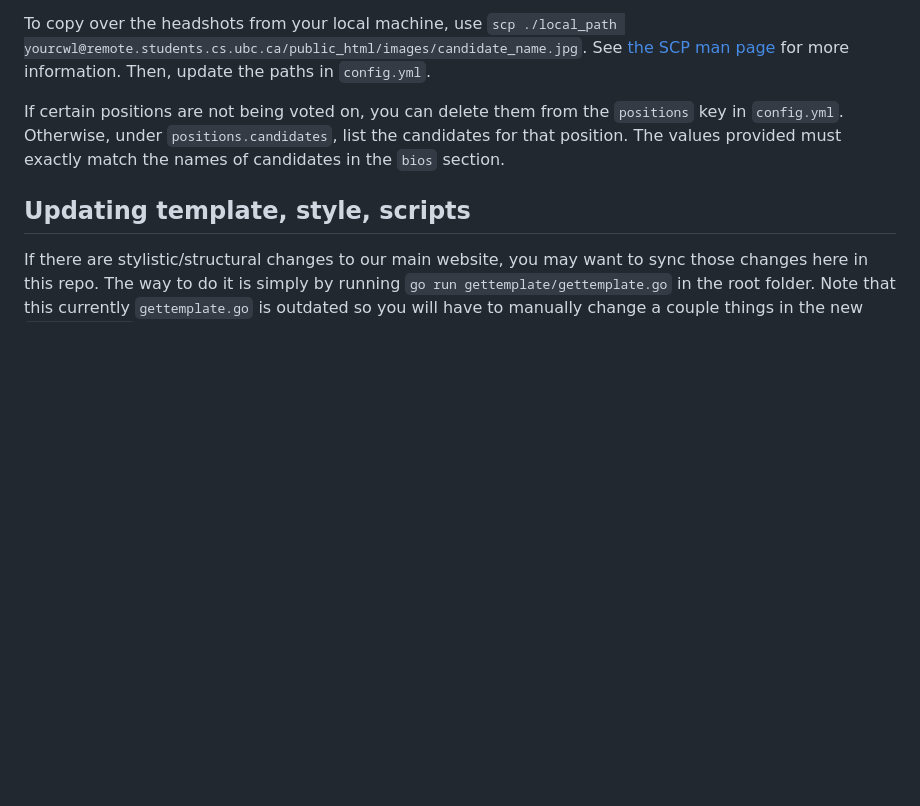
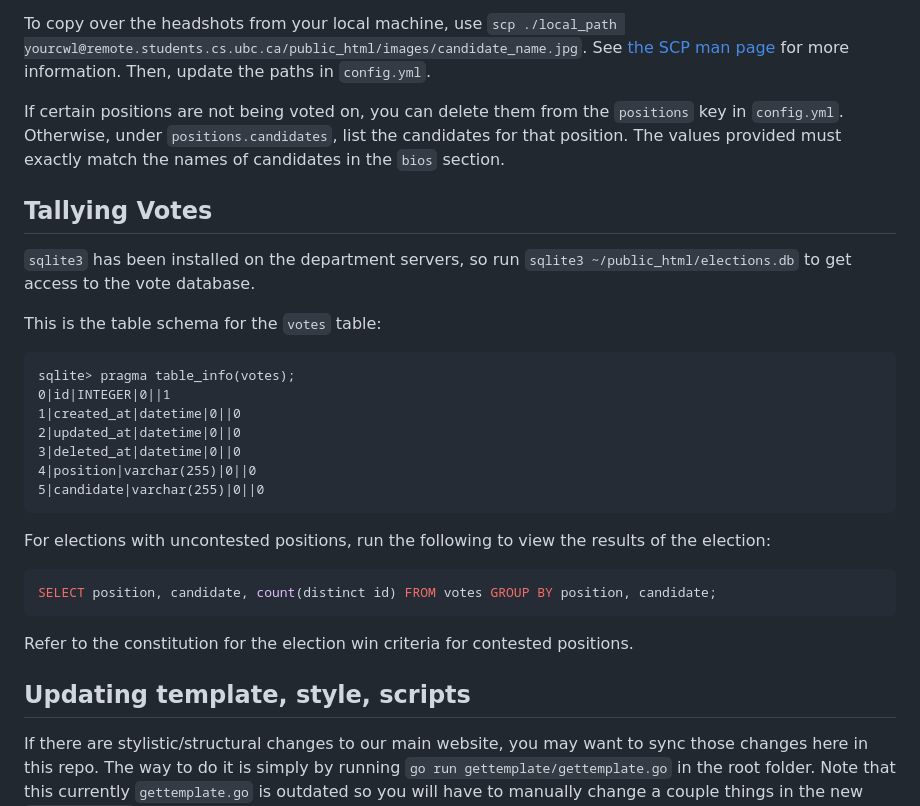
Before and after one commit to ubccsss/elections, a Markdown page: README.md, the part around the change. Drawn GitHub-style; blank space fills up the shorter version.

Commit message:
Add basic documentation for tallying votes

````diff
--- a/README.md
+++ b/README.md
@@ -29,6 +29,27 @@ To copy over the headshots from your local machine, use `scp ./local_path yourcw
 
 If certain positions are not being voted on, you can delete them from the `positions` key in `config.yml`. Otherwise, under `positions.candidates`, list the candidates for that position. The values provided must exactly match the names of candidates in the `bios` section.
 
+## Tallying Votes
+`sqlite3` has been installed on the department servers, so run `sqlite3 ~/public_html/elections.db` to get access to the vote database.
+
+This is the table schema for the `votes` table:
+```
+sqlite> pragma table_info(votes);
+0|id|INTEGER|0||1
+1|created_at|datetime|0||0
+2|updated_at|datetime|0||0
+3|deleted_at|datetime|0||0
+4|position|varchar(255)|0||0
+5|candidate|varchar(255)|0||0
+```
+
+For elections with uncontested positions, run the following to view the results of the election:
+```sql
+SELECT position, candidate, count(distinct id) FROM votes GROUP BY position, candidate;
+```
+
+Refer to the constitution for the election win criteria for contested positions.
+
 ## Updating template, style, scripts
 If there are stylistic/structural changes to our main website, you may want to sync those changes here in this repo. The way to do it is simply by running `go run gettemplate/gettemplate.go` in the root folder. Note that this currently `gettemplate.go` is outdated so you will have to manually change a couple things in the new `template.html` file. This includes:
 1. Make sure that the html between the header and footer tags is "empty". See previous git commits for `template.html` for examples
````
